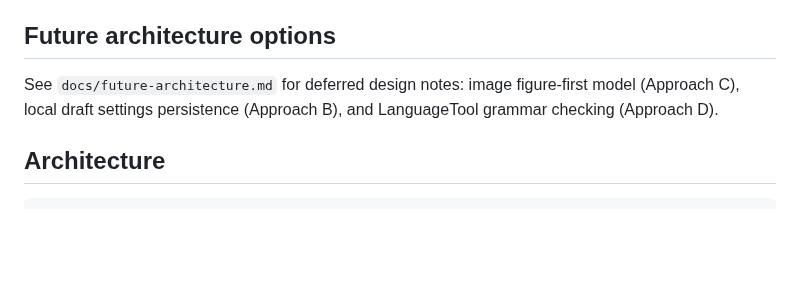
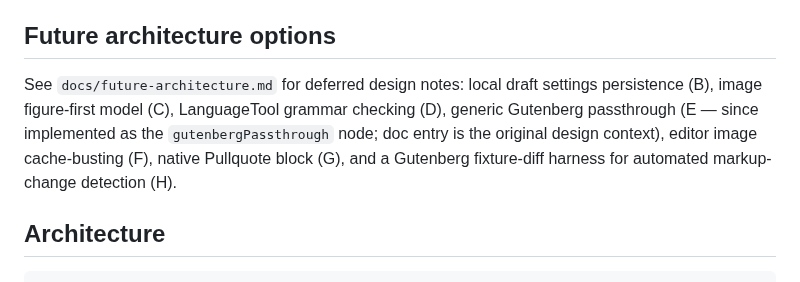
Before and after one commit to cpoteet/Quill, a Markdown page: CLAUDE.md, the part around the change. Rendered like a GitHub page; blank space fills up the shorter version.

Commit message:
docs: refresh future-architecture pointer in CLAUDE.md to list all approaches
The line only mentioned B/C/D; now lists B through H including the new
fixture-diff harness (H), and notes E has since shipped as the
gutenbergPassthrough node.

Co-Authored-By: Claude Fable 5 <noreply@anthropic.com>

```diff
--- a/CLAUDE.md
+++ b/CLAUDE.md
@@ -58,7 +58,7 @@ Requirements: Swift 6.3.1 (already installed), macOS 13+. JS tests require `node
 
 ## Future architecture options
 
-See `docs/future-architecture.md` for deferred design notes: image figure-first model (Approach C), local draft settings persistence (Approach B), and LanguageTool grammar checking (Approach D).
+See `docs/future-architecture.md` for deferred design notes: local draft settings persistence (B), image figure-first model (C), LanguageTool grammar checking (D), generic Gutenberg passthrough (E — since implemented as the `gutenbergPassthrough` node; doc entry is the original design context), editor image cache-busting (F), native Pullquote block (G), and a Gutenberg fixture-diff harness for automated markup-change detection (H).
 
 ## Architecture
 
```
